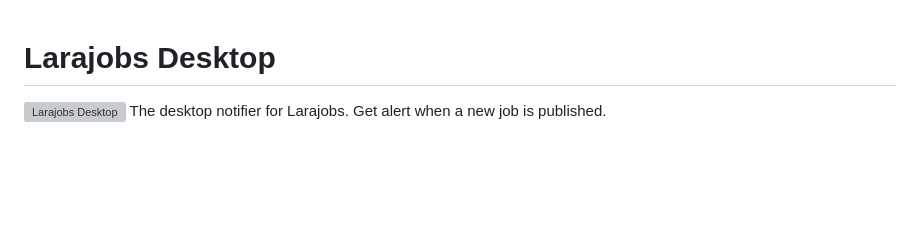
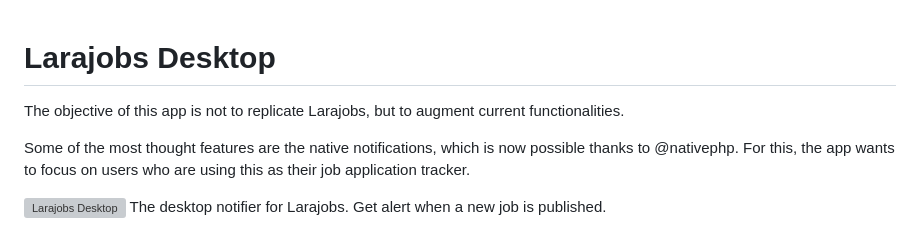
Before and after one commit to sawirricardo/larajobs-desktop, a Markdown page: README.md, the part around the change. Rendered like a GitHub page; blank space fills up the shorter version; grey boxes are pictures that could not be loaded.

Commit message:
Add reasoning

```diff
--- a/README.md
+++ b/README.md
@@ -1,4 +1,8 @@
 # Larajobs Desktop
+
+The objective of this app is not to replicate Larajobs, but to augment current functionalities.
+
+Some of the most thought features are the native notifications, which is now possible thanks to @nativephp. For this, the app wants to focus on users who are using this as their job application tracker.
 
 ![Larajobs Desktop](/resources/ai/screenshot-2.png)
 The desktop notifier for Larajobs. Get alert when a new job is published.
```
